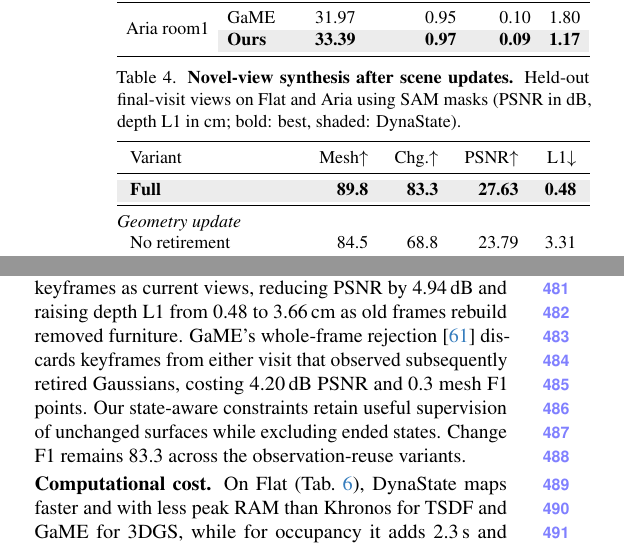
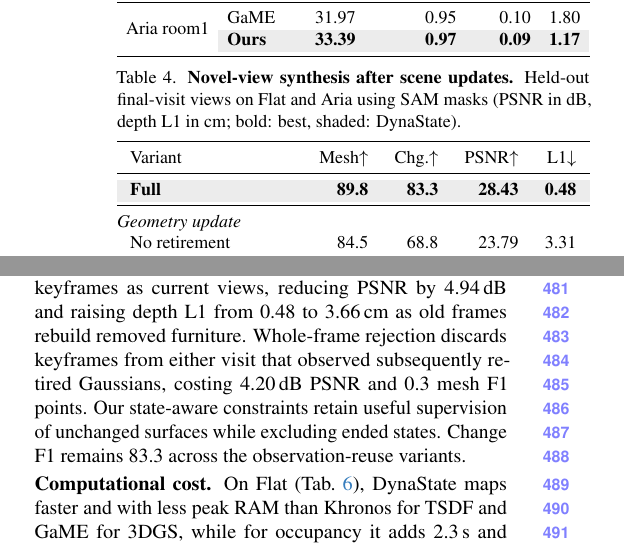
Before and after one commit to giltchcity/myncv---rpsl---daicma, a LaTeX paper (manuscript/main.tex): two parts of the columns of page 9 of 12, joined at a grey line, cut so that both start at the same text. Compiled offline with pdfLaTeX.

Commit message:
Updates from Overleaf

```diff
--- a/manuscript/main.tex
+++ b/manuscript/main.tex
@@ -798,7 +798,7 @@ and Flat).
 Variant & Mesh$\uparrow$ & Chg.$\uparrow$ & PSNR$\uparrow$ & L1$\downarrow$ \\
 \midrule
 \rowcolor{oursbg}
-\textbf{Full} & \textbf{89.8} & \textbf{83.3} & \textbf{27.63} & \textbf{0.48} \\
+\textbf{Full} & \textbf{89.8} & \textbf{83.3} & \textbf{28.43} & \textbf{0.48} \\
 \midrule
 \multicolumn{5}{@{}l}{\textit{Geometry update}} \\
 No retirement & 84.5 & 68.8 & 23.79 & 3.31 \\
@@ -833,7 +833,7 @@ stale furniture stays in the map and renders into novel views.
 \noindent\textbf{Observation validity.}
 Unrestricted reuse treats earlier keyframes as current views, reducing PSNR by 4.94\,dB
 and raising depth L1 from 0.48 to 3.66\,cm as old frames rebuild removed furniture.
-GaME's whole-frame rejection~\cite{Yugay_2026_CVPR} discards keyframes from either
+Whole-frame rejection discards keyframes from either
 visit that observed subsequently retired Gaussians, costing 4.20\,dB PSNR and
 0.3 mesh F1 points. Our state-aware constraints retain useful supervision of
 unchanged surfaces while excluding ended states. Change F1 remains 83.3
```
Also changed, not shown: manuscript/experiments_supplement.tex (+1 -1 lines).
